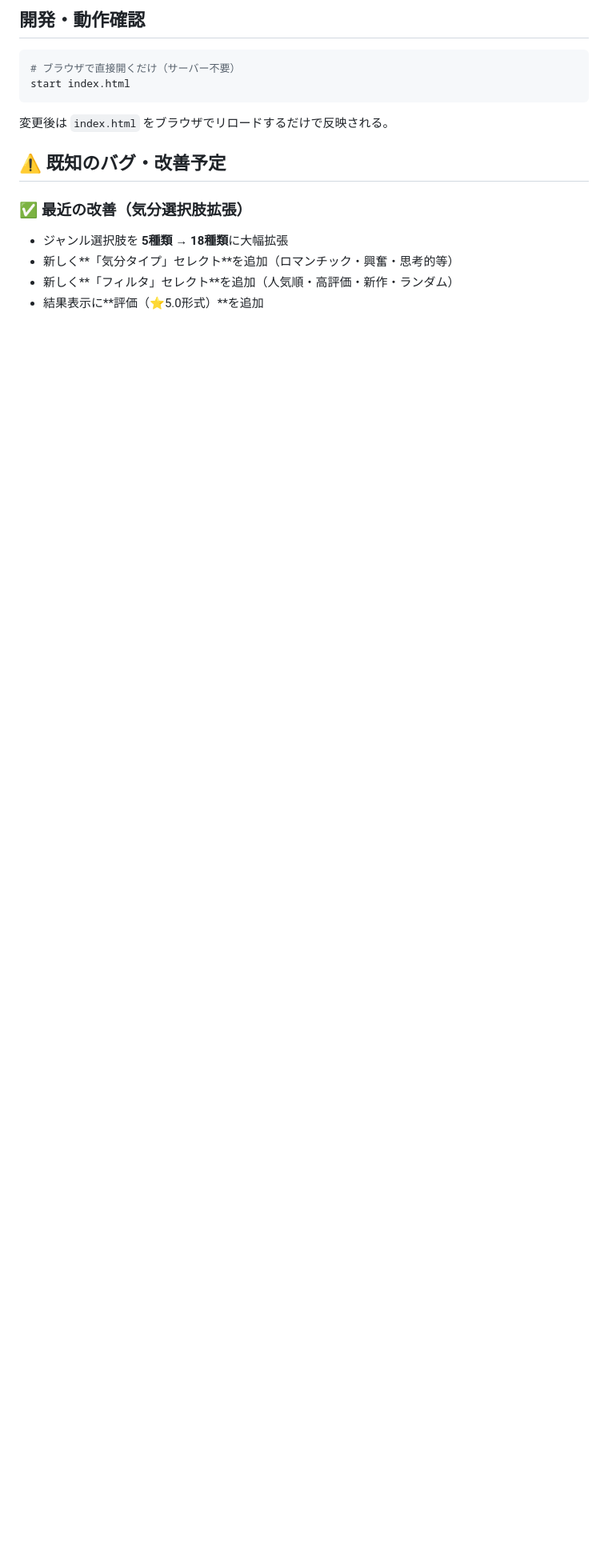
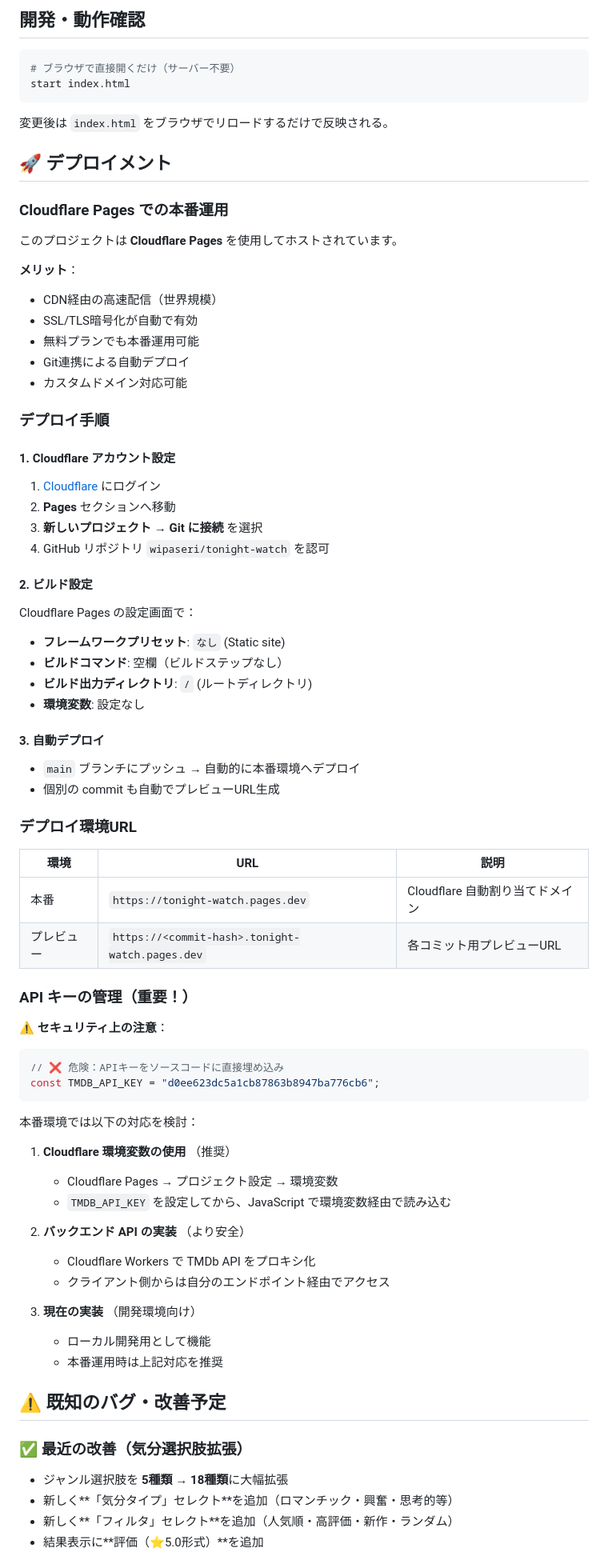
Before and after one commit to wipaseri/-1-, a Markdown page: CLAUDE.md, the part around one of its changes. Shown at 80% size. Drawn GitHub-style; blank space fills up the shorter version.

````diff
--- a/CLAUDE.md
+++ b/CLAUDE.md
@@ -23,6 +23,73 @@ start index.html
 
 変更後は `index.html` をブラウザでリロードするだけで反映される。
 
+## 🚀 デプロイメント
+
+### Cloudflare Pages での本番運用
+
+このプロジェクトは **Cloudflare Pages** を使用してホストされています。
+
+**メリット**：
+
+- CDN経由の高速配信（世界規模）
+- SSL/TLS暗号化が自動で有効
+- 無料プランでも本番運用可能
+- Git連携による自動デプロイ
+- カスタムドメイン対応可能
+
+### デプロイ手順
+
+#### 1. Cloudflare アカウント設定
+
+1. [Cloudflare](https://www.cloudflare.com/) にログイン
+2. **Pages** セクションへ移動
+3. **新しいプロジェクト** → **Git に接続** を選択
+4. GitHub リポジトリ `wipaseri/tonight-watch` を認可
+
+#### 2. ビルド設定
+
+Cloudflare Pages の設定画面で：
+
+- **フレームワークプリセット**: `なし` (Static site)
+- **ビルドコマンド**: 空欄（ビルドステップなし）
+- **ビルド出力ディレクトリ**: `/` (ルートディレクトリ)
+- **環境変数**: 設定なし
+
+#### 3. 自動デプロイ
+
+- `main` ブランチにプッシュ → 自動的に本番環境へデプロイ
+- 個別の commit も自動でプレビューURL生成
+
+### デプロイ環境URL
+
+| 環境       | URL                                             | 説明                            |
+| ---------- | ----------------------------------------------- | ------------------------------- |
+| 本番       | `https://tonight-watch.pages.dev`               | Cloudflare 自動割り当てドメイン |
+| プレビュー | `https://<commit-hash>.tonight-watch.pages.dev` | 各コミット用プレビューURL       |
+
+### API キーの管理（重要！）
+
+⚠️ **セキュリティ上の注意**：
+
+```javascript
+// ❌ 危険：APIキーをソースコードに直接埋め込み
+const TMDB_API_KEY = "d0ee623dc5a1cb87863b8947ba776cb6";
+```
+
+本番環境では以下の対応を検討：
+
+1. **Cloudflare 環境変数の使用** （推奨）
+   - Cloudflare Pages → プロジェクト設定 → 環境変数
+   - `TMDB_API_KEY` を設定してから、JavaScript で環境変数経由で読み込む
+
+2. **バックエンド API の実装** （より安全）
+   - Cloudflare Workers で TMDb API をプロキシ化
+   - クライアント側からは自分のエンドポイント経由でアクセス
+
+3. **現在の実装** （開発環境向け）
+   - ローカル開発用として機能
+   - 本番運用時は上記対応を推奨
+
 ## ⚠️ 既知のバグ・改善予定
 
 ### ✅ 最近の改善（気分選択肢拡張）
````
Also changed, not shown: other parts of CLAUDE.md (+62 -50 lines), README.md (+50 -22 lines).
